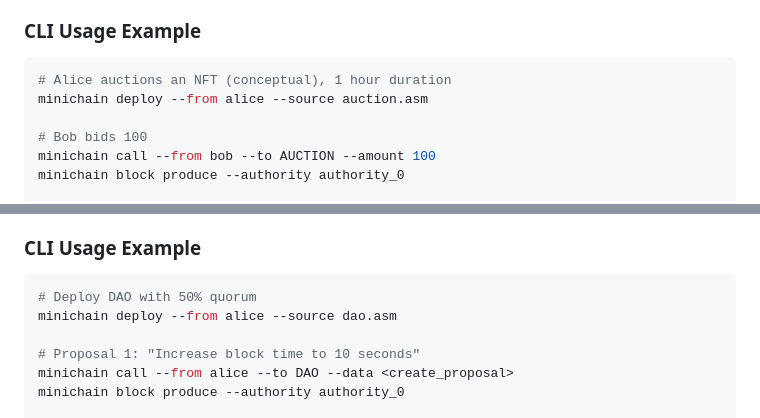
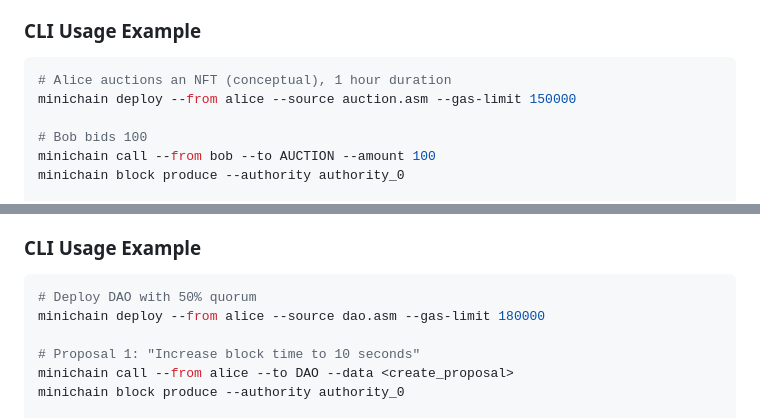
Before and after one commit to jayendra-info/minichain, a Markdown page: SMART_CONTRACTS.md, 2 parts joined by grey strips. Drawn GitHub-style.

````diff
--- a/SMART_CONTRACTS.md
+++ b/SMART_CONTRACTS.md
@@ -332,7 +332,7 @@ Finalized (funds withdrawn)
 
 ```bash
 # Alice auctions an NFT (conceptual), 1 hour duration
-minichain deploy --from alice --source auction.asm
+minichain deploy --from alice --source auction.asm --gas-limit 150000
 
 # Bob bids 100
 minichain call --from bob --to AUCTION --amount 100
@@ -442,7 +442,7 @@ Executed (if passed)
 
 ```bash
 # Deploy DAO with 50% quorum
-minichain deploy --from alice --source dao.asm
+minichain deploy --from alice --source dao.asm --gas-limit 180000
 
 # Proposal 1: "Increase block time to 10 seconds"
 minichain call --from alice --to DAO --data <create_proposal>
````
Also changed, not shown: other parts of SMART_CONTRACTS.md (+3 -3 lines), README.md (+3 -3 lines), 1 other file.
